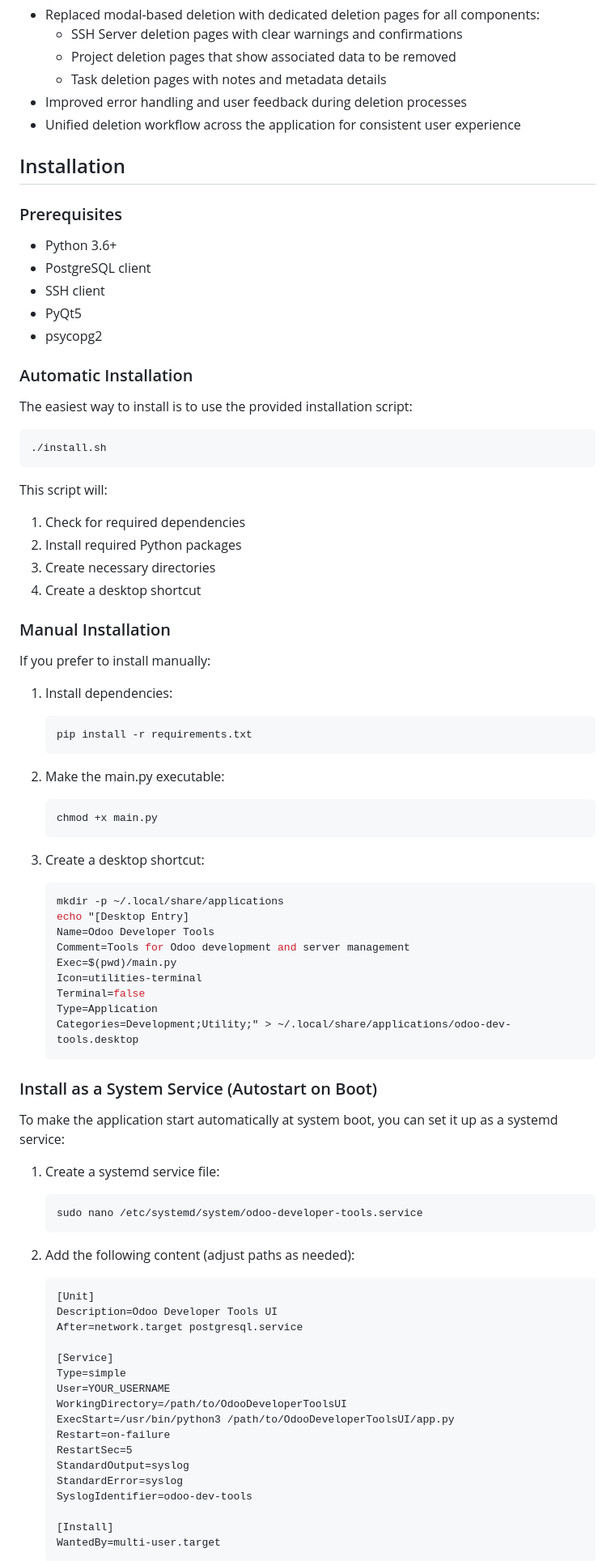
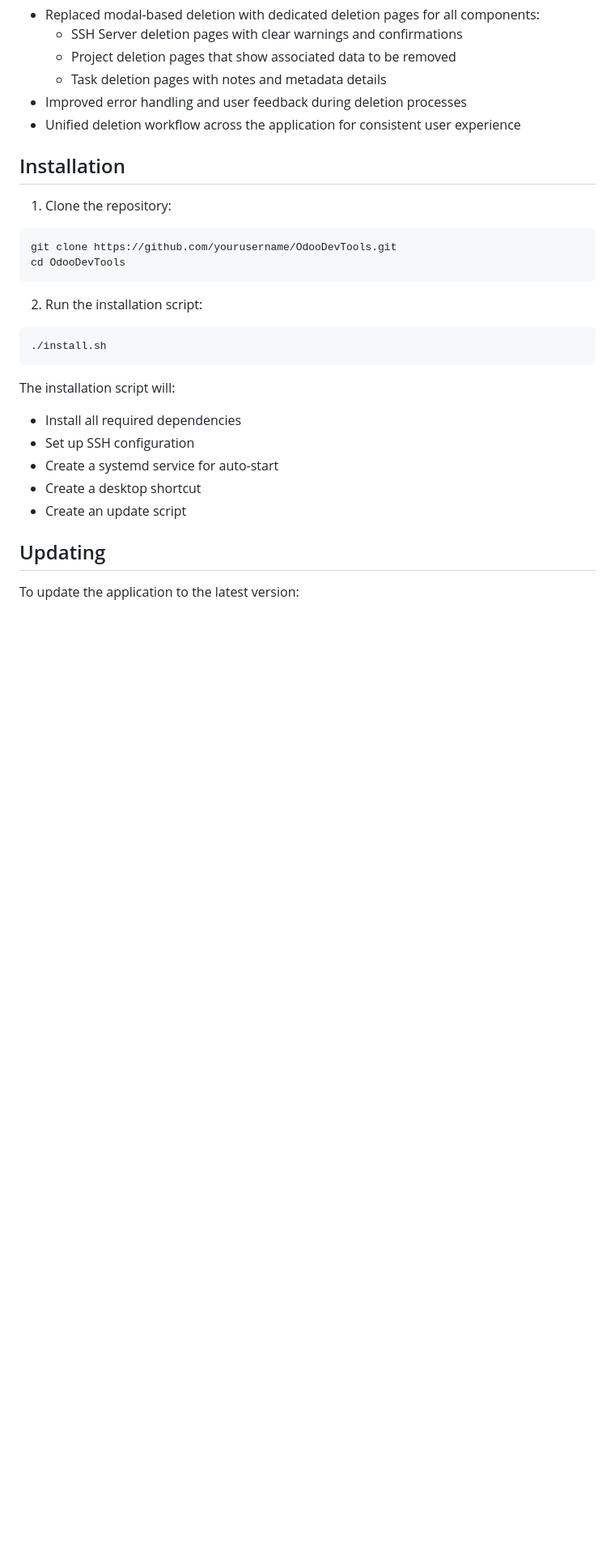
Before and after one commit to ProjoMania/OdooDeveloperToolsUI, a Markdown page: README.md, the part around the change printed below. Shown: that part at 81% size. GitHub-like rendering; blank space fills up the shorter version.

````diff
--- a/README.md
+++ b/README.md
@@ -62,82 +62,25 @@ A desktop application to simplify Odoo development and server management tasks o
 
 ## Installation
 
-### Prerequisites
+1. Clone the repository:
+```bash
+git clone https://github.com/yourusername/OdooDevTools.git
+cd OdooDevTools
+```
 
-- Python 3.6+
-- PostgreSQL client
-- SSH client
-- PyQt5
-- psycopg2
-
-### Automatic Installation
-
-The easiest way to install is to use the provided installation script:
-
+2. Run the installation script:
 ```bash
 ./install.sh
 ```
 
-This script will:
-1. Check for required dependencies
-2. Install required Python packages
-3. Create necessary directories
-4. Create a desktop shortcut
+The installation script will:
+- Install all required dependencies
+- Set up SSH configuration
+- Create a systemd service for auto-start
+- Create a desktop shortcut
+- Create an update script
 
-### Manual Installation
+## Updating
 
-If you prefer to install manually:
+To update the application to the latest version:
 
-1. Install dependencies:
-   ```bash
-   pip install -r requirements.txt
-   ```
-
-2. Make the main.py executable:
-   ```bash
-   chmod +x main.py
-   ```
-
-3. Create a desktop shortcut:
-   ```bash
-   mkdir -p ~/.local/share/applications
-   echo "[Desktop Entry]
-   Name=Odoo Developer Tools
-   Comment=Tools for Odoo development and server management
-   Exec=$(pwd)/main.py
-   Icon=utilities-terminal
-   Terminal=false
-   Type=Application
-   Categories=Development;Utility;" > ~/.local/share/applications/odoo-dev-tools.desktop
-   ```
-
-### Install as a System Service (Autostart on Boot)
-
-To make the application start automatically at system boot, you can set it up as a systemd service:
-
-1. Create a systemd service file:
-   ```bash
-   sudo nano /etc/systemd/system/odoo-developer-tools.service
-   ```
-
-2. Add the following content (adjust paths as needed):
-   ```
-   [Unit]
-   Description=Odoo Developer Tools UI
-   After=network.target postgresql.service
-
-   [Service]
-   Type=simple
-   User=YOUR_USERNAME
-   WorkingDirectory=/path/to/OdooDeveloperToolsUI
-   ExecStart=/usr/bin/python3 /path/to/OdooDeveloperToolsUI/app.py
-   Restart=on-failure
-   RestartSec=5
-   StandardOutput=syslog
-   StandardError=syslog
-   SyslogIdentifier=odoo-dev-tools
-
-   [Install]
-   WantedBy=multi-user.target
-   ```
-
````
Also changed, not shown: other parts of README.md (+40 -58 lines).
